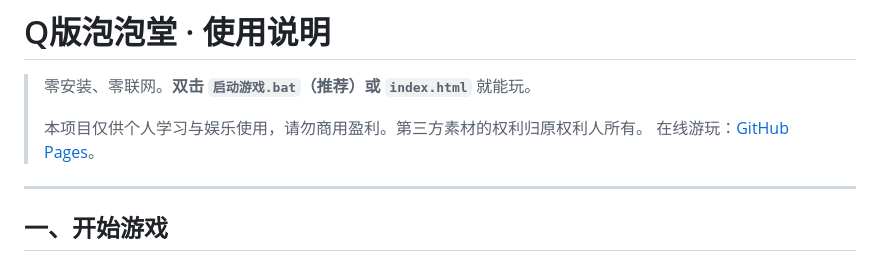
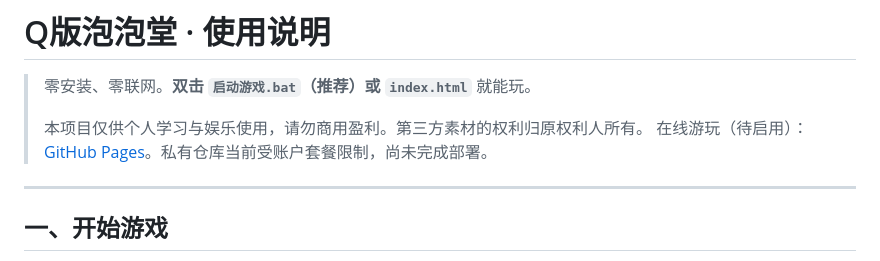
Before and after one commit to Panyusure/BombIt, a Markdown page: docs/使用说明.md, the part around the change. Drawn GitHub-style.

```diff
--- a/docs/使用说明.md
+++ b/docs/使用说明.md
@@ -3,7 +3,7 @@
 > 零安装、零联网。**双击 `启动游戏.bat`（推荐）或 `index.html`** 就能玩。
 >
 > 本项目仅供个人学习与娱乐使用，请勿商用盈利。第三方素材的权利归原权利人所有。
-> 在线游玩：[GitHub Pages](https://panyusure.github.io/BombIt/)。
+> 在线游玩（待启用）：[GitHub Pages](https://panyusure.github.io/BombIt/)。私有仓库当前受账户套餐限制，尚未完成部署。
 
 ---
 
```
Also changed, not shown: README.md (+2 -2 lines).
